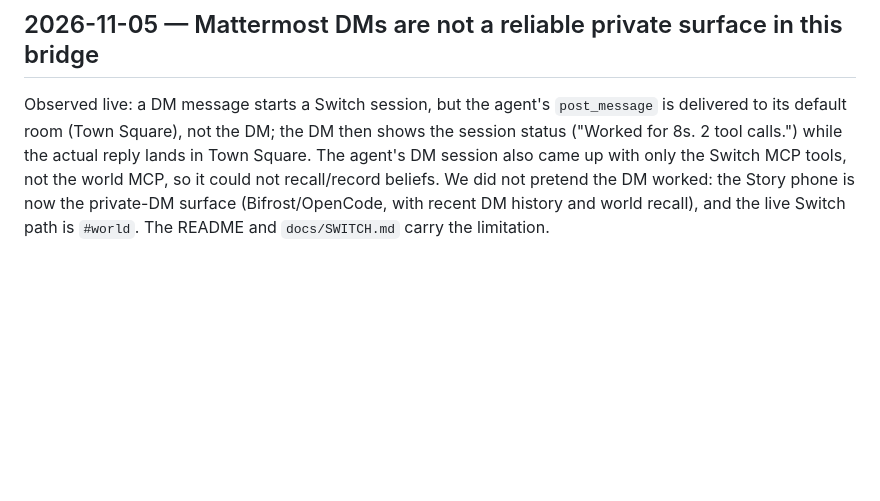
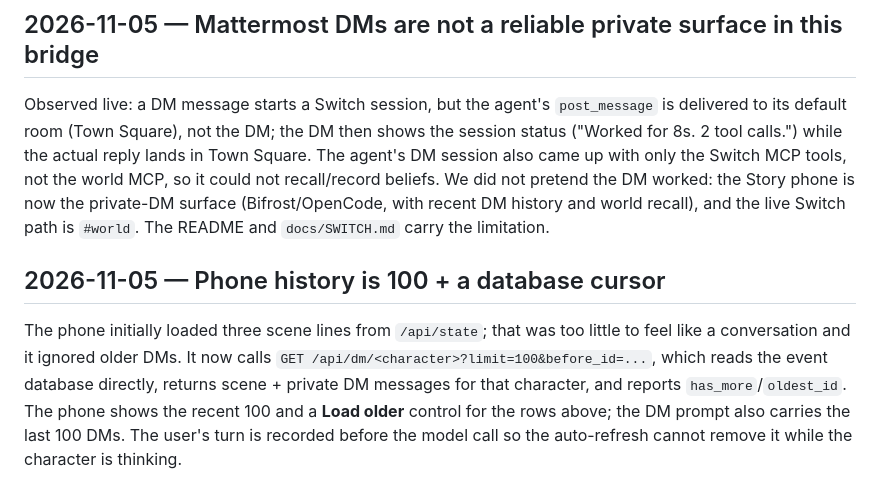
Before and after one commit to charlot3/switch-world, a Markdown page: docs/DECISIONS.md, the part around the change. Drawn GitHub-style; blank space fills up the shorter version.

```diff
--- a/docs/DECISIONS.md
+++ b/docs/DECISIONS.md
@@ -260,3 +260,13 @@ agent's DM session also came up with only the Switch MCP tools, not the world MC
 could not recall/record beliefs. We did not pretend the DM worked: the Story phone is now
 the private-DM surface (Bifrost/OpenCode, with recent DM history and world recall), and
 the live Switch path is `#world`. The README and `docs/SWITCH.md` carry the limitation.
+
+## 2026-11-05 — Phone history is 100 + a database cursor
+
+The phone initially loaded three scene lines from `/api/state`; that was too little to
+feel like a conversation and it ignored older DMs. It now calls
+`GET /api/dm/<character>?limit=100&before_id=...`, which reads the event database directly,
+returns scene + private DM messages for that character, and reports `has_more`/`oldest_id`.
+The phone shows the recent 100 and a **Load older** control for the rows above; the DM
+prompt also carries the last 100 DMs. The user's turn is recorded before the model call so
+the auto-refresh cannot remove it while the character is thinking.
```
Also changed, not shown: README.md (+4 -3 lines), docs/dashboard.png, 9 other files.
